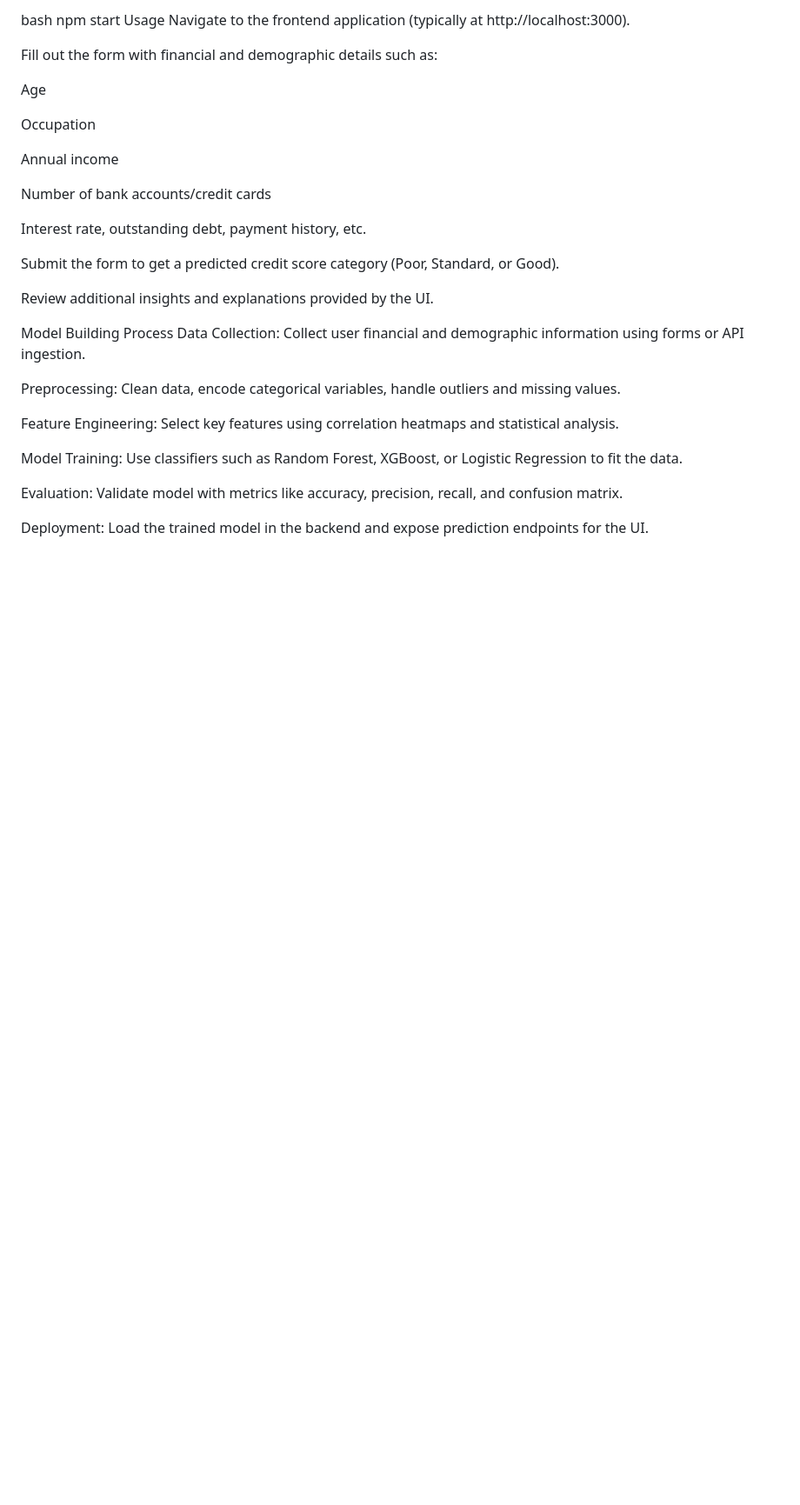
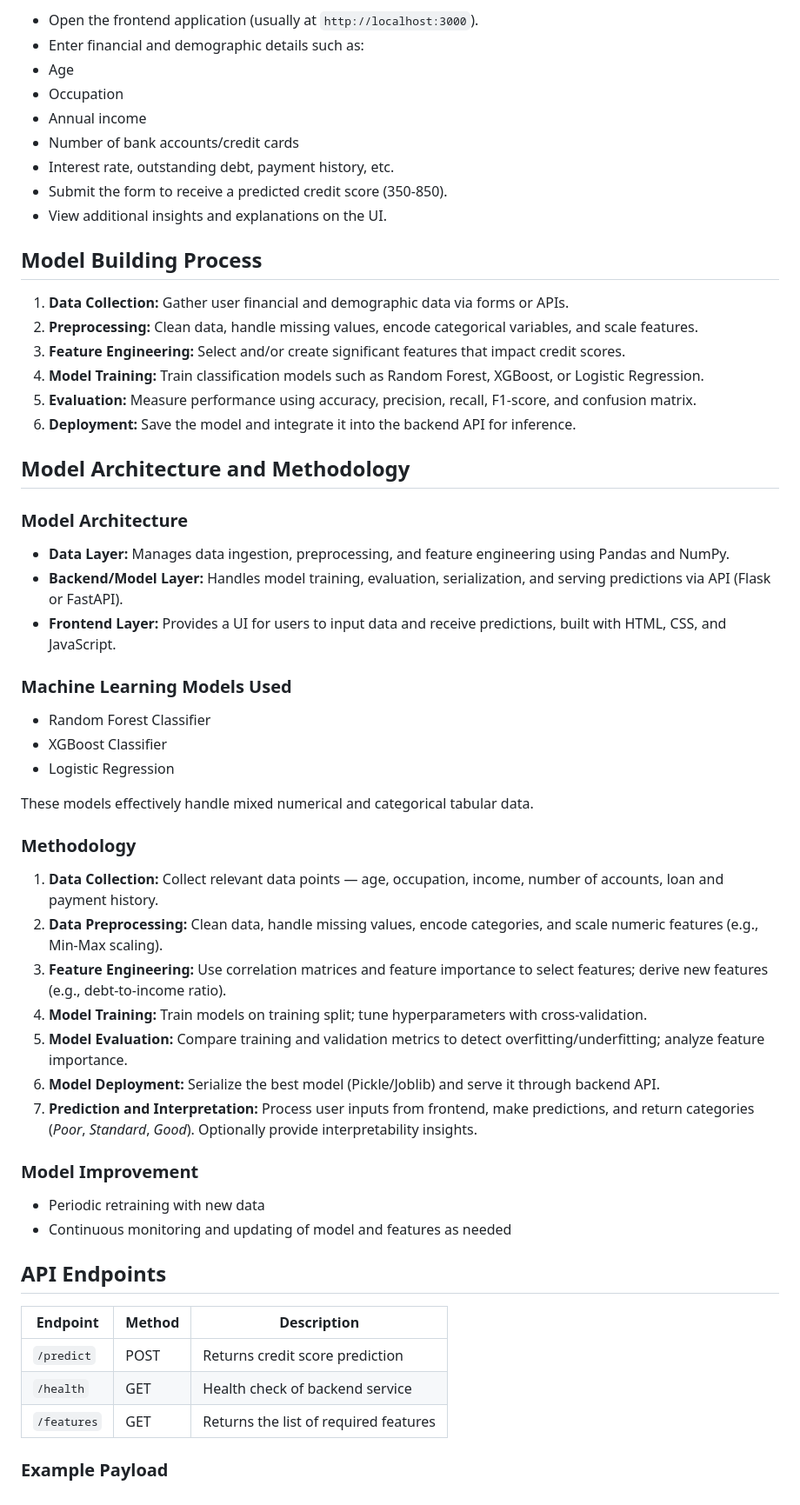
Before and after one commit to Tailor-K4MI/Credit-score-prediction, a Markdown page: README.md, the part around the change printed below. Shown: that part at 87% size. Drawn GitHub-style; blank space fills up the shorter version.

```diff
--- a/README.md
+++ b/README.md
@@ -76,34 +77,60 @@ Start the development server:
 
-bash
-npm start
-Usage
-Navigate to the frontend application (typically at http://localhost:3000).
+- Open the frontend application (usually at `http://localhost:3000`).
+- Enter financial and demographic details such as:
+- Age
+- Occupation
+- Annual income
+- Number of bank accounts/credit cards
+- Interest rate, outstanding debt, payment history, etc.
+- Submit the form to receive a predicted credit score  (350-850).
+- View additional insights and explanations on the UI.
 
-Fill out the form with financial and demographic details such as:
+## Model Building Process
 
-Age
+1. **Data Collection:** Gather user financial and demographic data via forms or APIs.
+2. **Preprocessing:** Clean data, handle missing values, encode categorical variables, and scale features.
+3. **Feature Engineering:** Select and/or create significant features that impact credit scores.
+4. **Model Training:** Train classification models such as Random Forest, XGBoost, or Logistic Regression.
+5. **Evaluation:** Measure performance using accuracy, precision, recall, F1-score, and confusion matrix.
+6. **Deployment:** Save the model and integrate it into the backend API for inference.
 
-Occupation
+## Model Architecture and Methodology
 
-Annual income
+### Model Architecture
 
-Number of bank accounts/credit cards
+- **Data Layer:** Manages data ingestion, preprocessing, and feature engineering using Pandas and NumPy.
+- **Backend/Model Layer:** Handles model training, evaluation, serialization, and serving predictions via API (Flask or FastAPI).
+- **Frontend Layer:** Provides a UI for users to input data and receive predictions, built with HTML, CSS, and JavaScript.
 
-Interest rate, outstanding debt, payment history, etc.
+### Machine Learning Models Used
 
-Submit the form to get a predicted credit score category (Poor, Standard, or Good).
+- Random Forest Classifier
+- XGBoost Classifier
+- Logistic Regression
 
-Review additional insights and explanations provided by the UI.
+These models effectively handle mixed numerical and categorical tabular data.
 
-Model Building Process
-Data Collection: Collect user financial and demographic information using forms or API ingestion.
+### Methodology
 
-Preprocessing: Clean data, encode categorical variables, handle outliers and missing values.
+1. **Data Collection:** Collect relevant data points — age, occupation, income, number of accounts, loan and payment history.
+2. **Data Preprocessing:** Clean data, handle missing values, encode categories, and scale numeric features (e.g., Min-Max scaling).
+3. **Feature Engineering:** Use correlation matrices and feature importance to select features; derive new features (e.g., debt-to-income ratio).
+4. **Model Training:** Train models on training split; tune hyperparameters with cross-validation.
+5. **Model Evaluation:** Compare training and validation metrics to detect overfitting/underfitting; analyze feature importance.
+6. **Model Deployment:** Serialize the best model (Pickle/Joblib) and serve it through backend API.
+7. **Prediction and Interpretation:** Process user inputs from frontend, make predictions, and return categories (*Poor*, *Standard*, *Good*). Optionally provide interpretability insights.
 
-Feature Engineering: Select key features using correlation heatmaps and statistical analysis.
+### Model Improvement
 
-Model Training: Use classifiers such as Random Forest, XGBoost, or Logistic Regression to fit the data.
+- Periodic retraining with new data
+- Continuous monitoring and updating of model and features as needed
 
-Evaluation: Validate model with metrics like accuracy, precision, recall, and confusion matrix.
+## API Endpoints
 
-Deployment: Load the trained model in the backend and expose prediction endpoints for the UI.
+| Endpoint     | Method | Description                       |
+|--------------|--------|---------------------------------|
+| `/predict`   | POST   | Returns credit score prediction  |
+| `/health`    | GET    | Health check of backend service  |
+| `/features`  | GET    | Returns the list of required features |
+
+### Example Payload
```
Also changed, not shown: other parts of README.md (+52 -51 lines).
